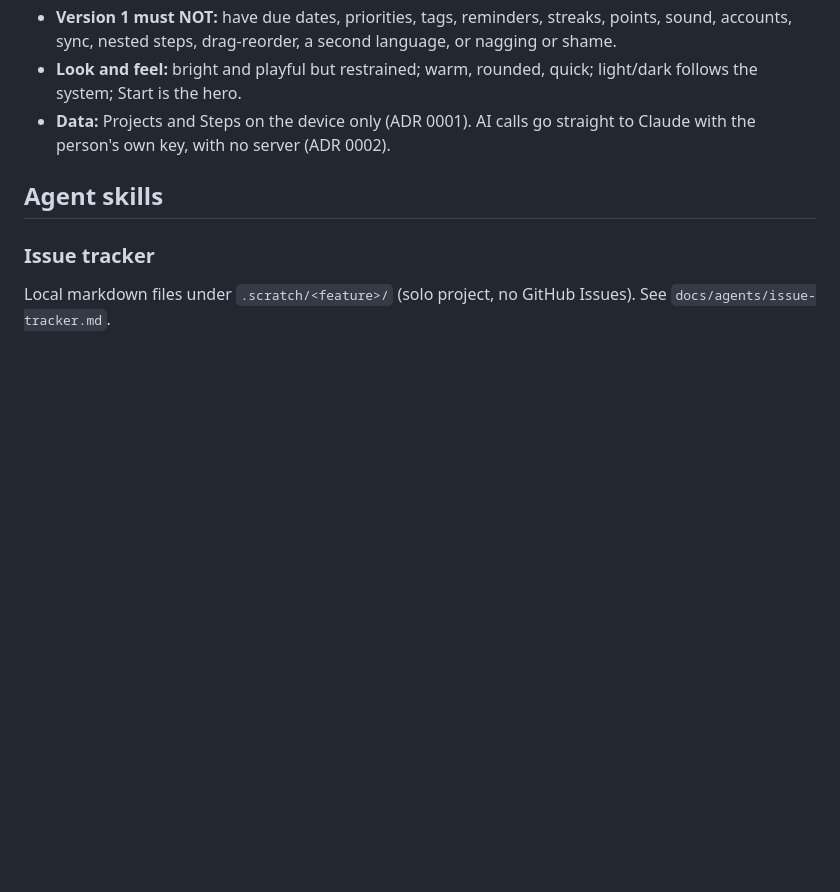
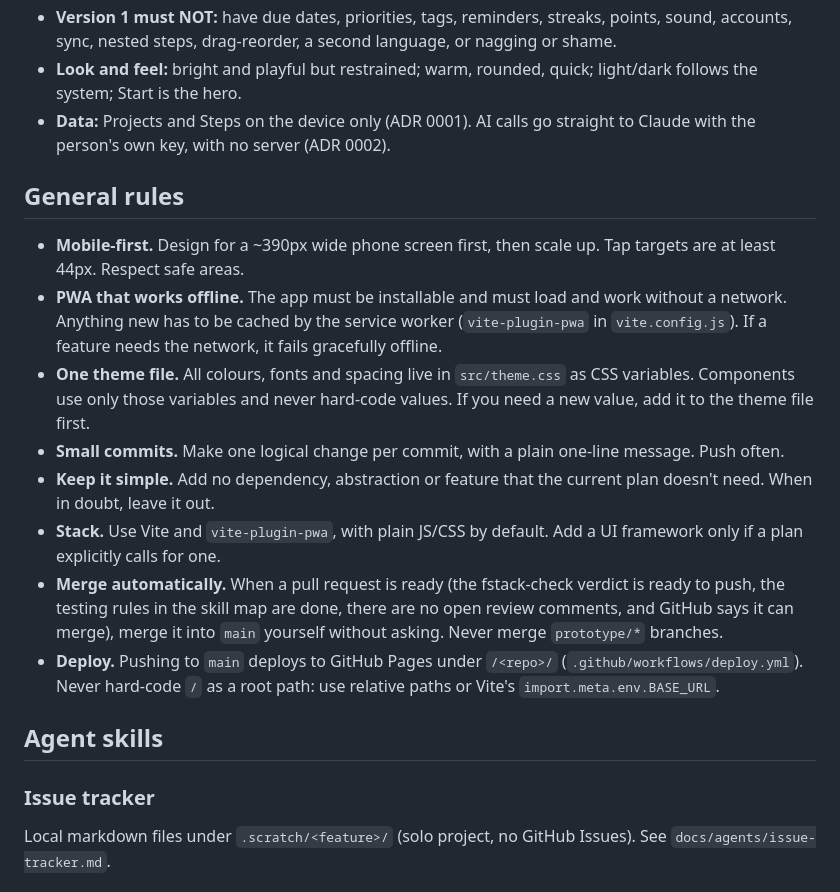
Before and after one commit to Alicodemaker/nowdo, a Markdown page: AGENTS.md, the part around the change. Drawn GitHub-style; blank space fills up the shorter version.

Commit message:
AGENTS.md: restore General rules lost at kickoff; add auto-merge rule
Co-Authored-By: Claude Opus 5.5 <noreply@anthropic.com>
Claude-Session: https://claude.ai/code/session_01TzFesXn5S9untUjX6m6yzT

```diff
--- a/AGENTS.md
+++ b/AGENTS.md
@@ -13,6 +13,17 @@ See `BRIEF.md` for detail, `GLOSSARY.md` for terms, and `docs/adr/` for decision
 - **Version 1 must NOT:** have due dates, priorities, tags, reminders, streaks, points, sound, accounts, sync, nested steps, drag-reorder, a second language, or nagging or shame.
 - **Look and feel:** bright and playful but restrained; warm, rounded, quick; light/dark follows the system; Start is the hero.
 - **Data:** Projects and Steps on the device only (ADR 0001). AI calls go straight to Claude with the person's own key, with no server (ADR 0002).
+
+## General rules
+
+- **Mobile-first.** Design for a ~390px wide phone screen first, then scale up. Tap targets are at least 44px. Respect safe areas.
+- **PWA that works offline.** The app must be installable and must load and work without a network. Anything new has to be cached by the service worker (`vite-plugin-pwa` in `vite.config.js`). If a feature needs the network, it fails gracefully offline.
+- **One theme file.** All colours, fonts and spacing live in `src/theme.css` as CSS variables. Components use only those variables and never hard-code values. If you need a new value, add it to the theme file first.
+- **Small commits.** Make one logical change per commit, with a plain one-line message. Push often.
+- **Keep it simple.** Add no dependency, abstraction or feature that the current plan doesn't need. When in doubt, leave it out.
+- **Stack.** Use Vite and `vite-plugin-pwa`, with plain JS/CSS by default. Add a UI framework only if a plan explicitly calls for one.
+- **Merge automatically.** When a pull request is ready (the fstack-check verdict is ready to push, the testing rules in the skill map are done, there are no open review comments, and GitHub says it can merge), merge it into `main` yourself without asking. Never merge `prototype/*` branches.
+- **Deploy.** Pushing to `main` deploys to GitHub Pages under `/<repo>/` (`.github/workflows/deploy.yml`). Never hard-code `/` as a root path: use relative paths or Vite's `import.meta.env.BASE_URL`.
 
 ## Agent skills
 
```
